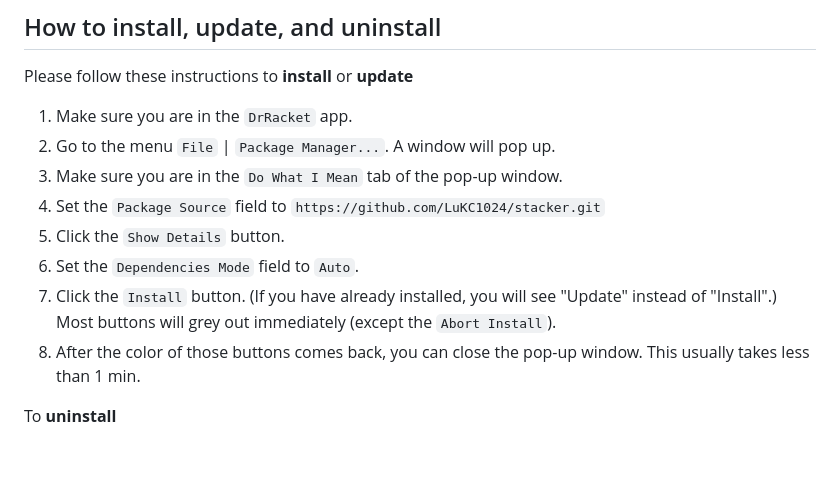
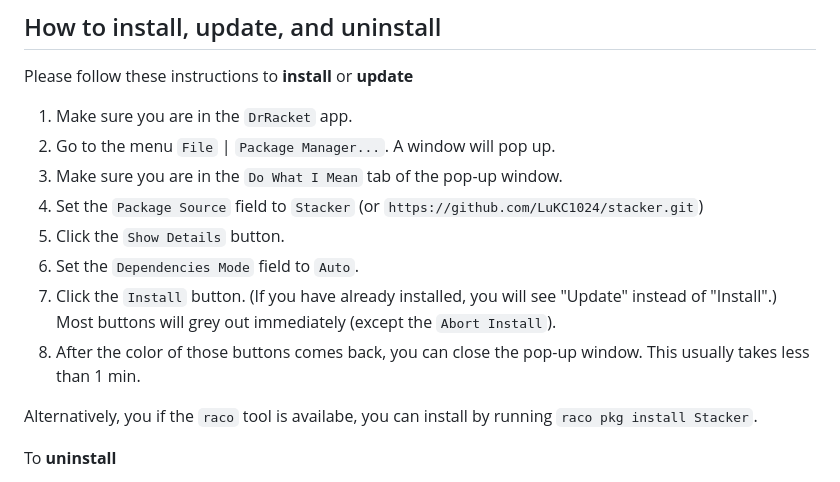
Before and after one commit to LuKuangChen/stacker-on-racket, a Markdown page: README.md, the part around the change. Drawn GitHub-style; blank space fills up the shorter version.

Commit message:
Update README.md (#2)

```diff
--- a/README.md
+++ b/README.md
@@ -9,11 +9,13 @@ Please follow these instructions to **install** or **update**
 1. Make sure you are in the `DrRacket` app.
 2. Go to the menu `File` | `Package Manager...`. A window will pop up.
 3. Make sure you are in the `Do What I Mean` tab of the pop-up window.
-4. Set the `Package Source` field to `https://github.com/LuKC1024/stacker.git`
+4. Set the `Package Source` field to `Stacker` (or `https://github.com/LuKC1024/stacker.git`)
 5. Click the `Show Details` button.
 6. Set the `Dependencies Mode` field to `Auto`.
 7. Click the `Install` button. (If you have already installed, you will see "Update" instead of "Install".) Most buttons will grey out immediately (except the `Abort Install`).
 8. After the color of those buttons comes back, you can close the pop-up window. This usually takes less than 1 min.
+
+Alternatively, you if the `raco` tool is availabe, you can install by running `raco pkg install Stacker`.
 
 To **uninstall**
 
```
